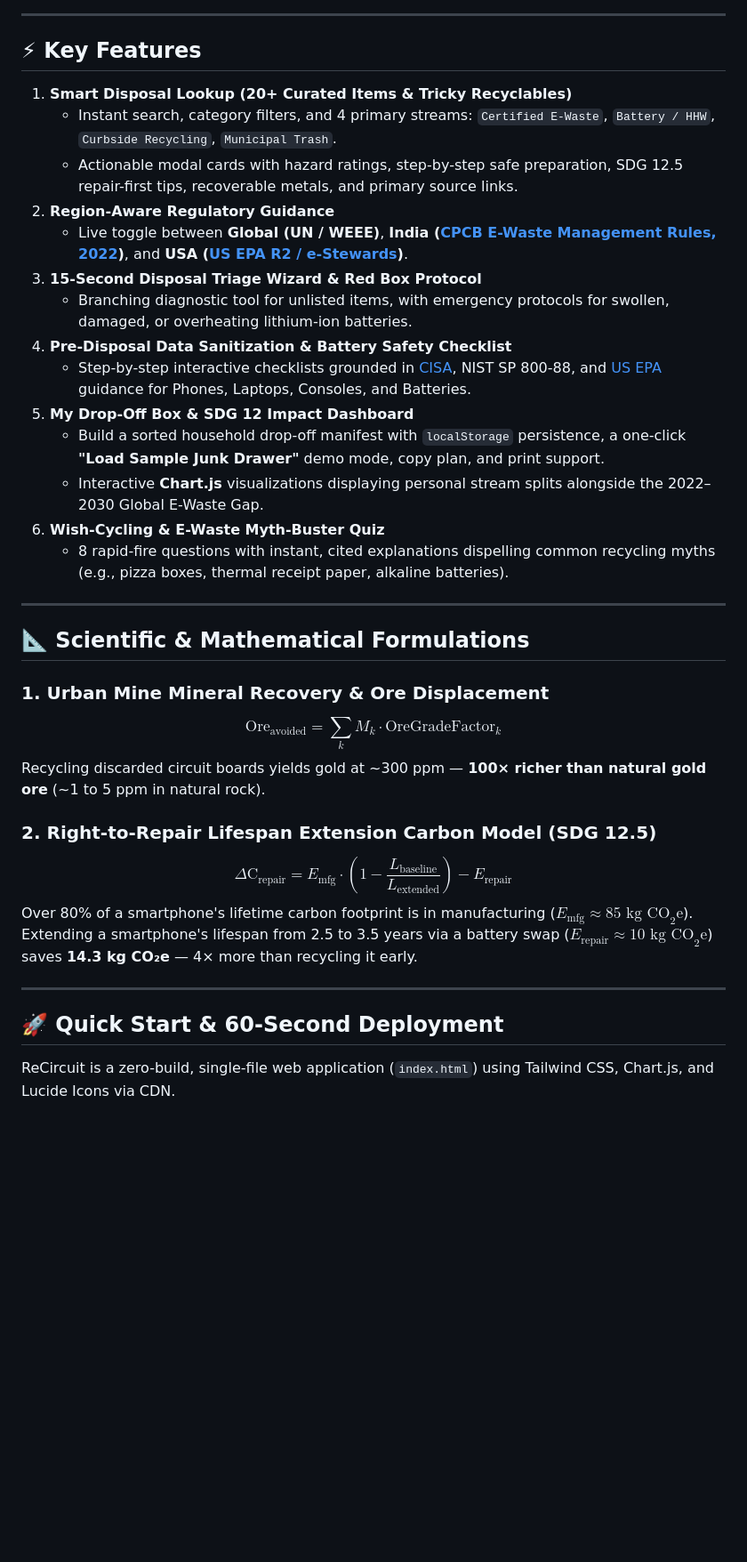
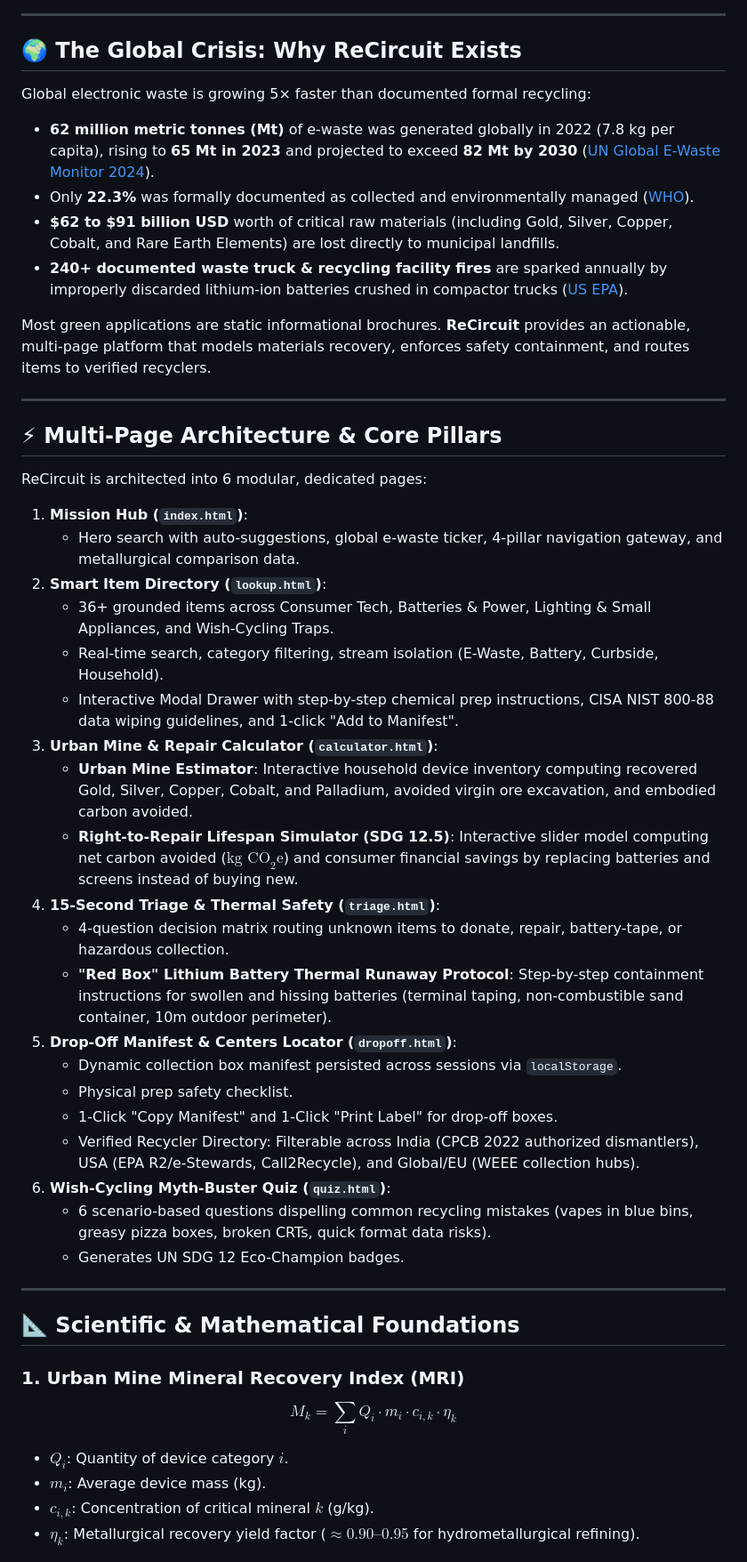
Before and after one commit to naman-swami/ReCircuit-Smart-E-Waste-Household-Recycling-Guide-UN-SDG-12-, a Markdown page: README.md, the part around one of its changes. Shown at 89% size. GitHub-like rendering; blank space fills up the shorter version.

Commit message:
feat: upgrade to multi-page architecture, 36+ grounded items, urban mining calculator, and project screenshots

```diff
--- a/README.md
+++ b/README.md
@@ -20,38 +28,51 @@ Most green hackathon apps are static brochures or carbon quizzes. **ReCircuit**
 
 ---
 
-## ⚡ Key Features
+## 🌍 The Global Crisis: Why ReCircuit Exists
 
-1. **Smart Disposal Lookup (20+ Curated Items & Tricky Recyclables)**
-   - Instant search, category filters, and 4 primary streams: `Certified E-Waste`, `Battery / HHW`, `Curbside Recycling`, `Municipal Trash`.
-   - Actionable modal cards with hazard ratings, step-by-step safe preparation, SDG 12.5 repair-first tips, recoverable metals, and primary source links.
-2. **Region-Aware Regulatory Guidance**
-   - Live toggle between **Global (UN / WEEE)**, **India ([CPCB E-Waste Management Rules, 2022](https://eprewaste.cpcb.gov.in/))**, and **USA ([US EPA R2 / e-Stewards](https://www.epa.gov/recycle/electronics-donation-and-recycling))**.
-3. **15-Second Disposal Triage Wizard & Red Box Protocol**
-   - Branching diagnostic tool for unlisted items, with emergency protocols for swollen, damaged, or overheating lithium-ion batteries.
-4. **Pre-Disposal Data Sanitization & Battery Safety Checklist**
-   - Step-by-step interactive checklists grounded in [CISA](https://www.cisa.gov/news-events/news/proper-disposal-electronic-devices), NIST SP 800-88, and [US EPA](https://www.epa.gov/recycle/used-household-batteries) guidance for Phones, Laptops, Consoles, and Batteries.
-5. **My Drop-Off Box & SDG 12 Impact Dashboard**
-   - Build a sorted household drop-off manifest with `localStorage` persistence, a one-click **"Load Sample Junk Drawer"** demo mode, copy plan, and print support.
-   - Interactive **Chart.js** visualizations displaying personal stream splits alongside the 2022–2030 Global E-Waste Gap.
-6. **Wish-Cycling & E-Waste Myth-Buster Quiz**
-   - 8 rapid-fire questions with instant, cited explanations dispelling common recycling myths (e.g., pizza boxes, thermal receipt paper, alkaline batteries).
+Global electronic waste is growing 5× faster than documented formal recycling:
+- **62 million metric tonnes (Mt)** of e-waste was generated globally in 2022 (7.8 kg per capita), rising to **65 Mt in 2023** and projected to exceed **82 Mt by 2030** ([UN Global E-Waste Monitor 2024](https://ewastemonitor.info/the-global-e-waste-monitor-2024/)).
+- Only **22.3%** was formally documented as collected and environmentally managed ([WHO](https://www.who.int/news-room/fact-sheets/detail/electronic-waste-(e-waste))).
+- **$62 to $91 billion USD** worth of critical raw materials (including Gold, Silver, Copper, Cobalt, and Rare Earth Elements) are lost directly to municipal landfills.
+- **240+ documented waste truck & recycling facility fires** are sparked annually by improperly discarded lithium-ion batteries crushed in compactor trucks ([US EPA](https://www.epa.gov/recycle/used-lithium-ion-batteries)).
+
+Most green applications are static informational brochures. **ReCircuit** provides an actionable, multi-page platform that models materials recovery, enforces safety containment, and routes items to verified recyclers.
 
 ---
 
-## 📐 Scientific & Mathematical Formulations
+## ⚡ Multi-Page Architecture & Core Pillars
 
-### 1. Urban Mine Mineral Recovery & Ore Displacement
-$$\text{Ore}_{\text{avoided}} = \sum_{k} M_k \cdot \text{OreGradeFactor}_k$$
-Recycling discarded circuit boards yields gold at ~300 ppm — **100× richer than natural gold ore** (~1 to 5 ppm in natural rock).
+ReCircuit is architected into 6 modular, dedicated pages:
 
-### 2. Right-to-Repair Lifespan Extension Carbon Model (SDG 12.5)
-$$\Delta \text{C}_{\text{repair}} = E_{\text{mfg}} \cdot \left(1 - \frac{L_{\text{baseline}}}{L_{\text{extended}}}\right) - E_{\text{repair}}$$
-Over 80% of a smartphone's lifetime carbon footprint is in manufacturing ($E_{\text{mfg}} \approx 85\text{ kg CO}_2\text{e}$). Extending a smartphone's lifespan from 2.5 to 3.5 years via a battery swap ($E_{\text{repair}} \approx 10\text{ kg CO}_2\text{e}$) saves **14.3 kg CO₂e** — 4× more than recycling it early.
+1. **Mission Hub (`index.html`)**:
+   - Hero search with auto-suggestions, global e-waste ticker, 4-pillar navigation gateway, and metallurgical comparison data.
+2. **Smart Item Directory (`lookup.html`)**:
+   - 36+ grounded items across Consumer Tech, Batteries & Power, Lighting & Small Appliances, and Wish-Cycling Traps.
+   - Real-time search, category filtering, stream isolation (E-Waste, Battery, Curbside, Household).
+   - Interactive Modal Drawer with step-by-step chemical prep instructions, CISA NIST 800-88 data wiping guidelines, and 1-click "Add to Manifest".
+3. **Urban Mine & Repair Calculator (`calculator.html`)**:
+   - **Urban Mine Estimator**: Interactive household device inventory computing recovered Gold, Silver, Copper, Cobalt, and Palladium, avoided virgin ore excavation, and embodied carbon avoided.
+   - **Right-to-Repair Lifespan Simulator (SDG 12.5)**: Interactive slider model computing net carbon avoided ($\text{kg CO}_2\text{e}$) and consumer financial savings by replacing batteries and screens instead of buying new.
+4. **15-Second Triage & Thermal Safety (`triage.html`)**:
+   - 4-question decision matrix routing unknown items to donate, repair, battery-tape, or hazardous collection.
+   - **"Red Box" Lithium Battery Thermal Runaway Protocol**: Step-by-step containment instructions for swollen and hissing batteries (terminal taping, non-combustible sand container, 10m outdoor perimeter).
+5. **Drop-Off Manifest & Centers Locator (`dropoff.html`)**:
+   - Dynamic collection box manifest persisted across sessions via `localStorage`.
+   - Physical prep safety checklist.
+   - 1-Click "Copy Manifest" and 1-Click "Print Label" for drop-off boxes.
+   - Verified Recycler Directory: Filterable across India (CPCB 2022 authorized dismantlers), USA (EPA R2/e-Stewards, Call2Recycle), and Global/EU (WEEE collection hubs).
+6. **Wish-Cycling Myth-Buster Quiz (`quiz.html`)**:
+   - 6 scenario-based questions dispelling common recycling mistakes (vapes in blue bins, greasy pizza boxes, broken CRTs, quick format data risks).
+   - Generates UN SDG 12 Eco-Champion badges.
 
 ---
 
-## 🚀 Quick Start & 60-Second Deployment
+## 📐 Scientific & Mathematical Foundations
 
-ReCircuit is a zero-build, single-file web application (`index.html`) using Tailwind CSS, Chart.js, and Lucide Icons via CDN.
+### 1. Urban Mine Mineral Recovery Index (MRI)
+$$M_k = \sum_{i} Q_i \cdot m_i \cdot c_{i,k} \cdot \eta_k$$
+- $Q_i$: Quantity of device category $i$.
+- $m_i$: Average device mass (kg).
+- $c_{i,k}$: Concentration of critical mineral $k$ (g/kg).
+- $\eta_k$: Metallurgical recovery yield factor ($\approx 0.90\text{--}0.95$ for hydrometallurgical refining).
 
```
Also changed, not shown: other parts of README.md (+69 -25 lines), screenshots/screenshot1_homepage_sdg12.png (added), screenshots/screenshot2_smart_directory.png (added), screenshots/screenshot3_urban_mine_calculator.png (added), screenshots/screenshot4_thermal_emergency.png (added), 9 other files.
